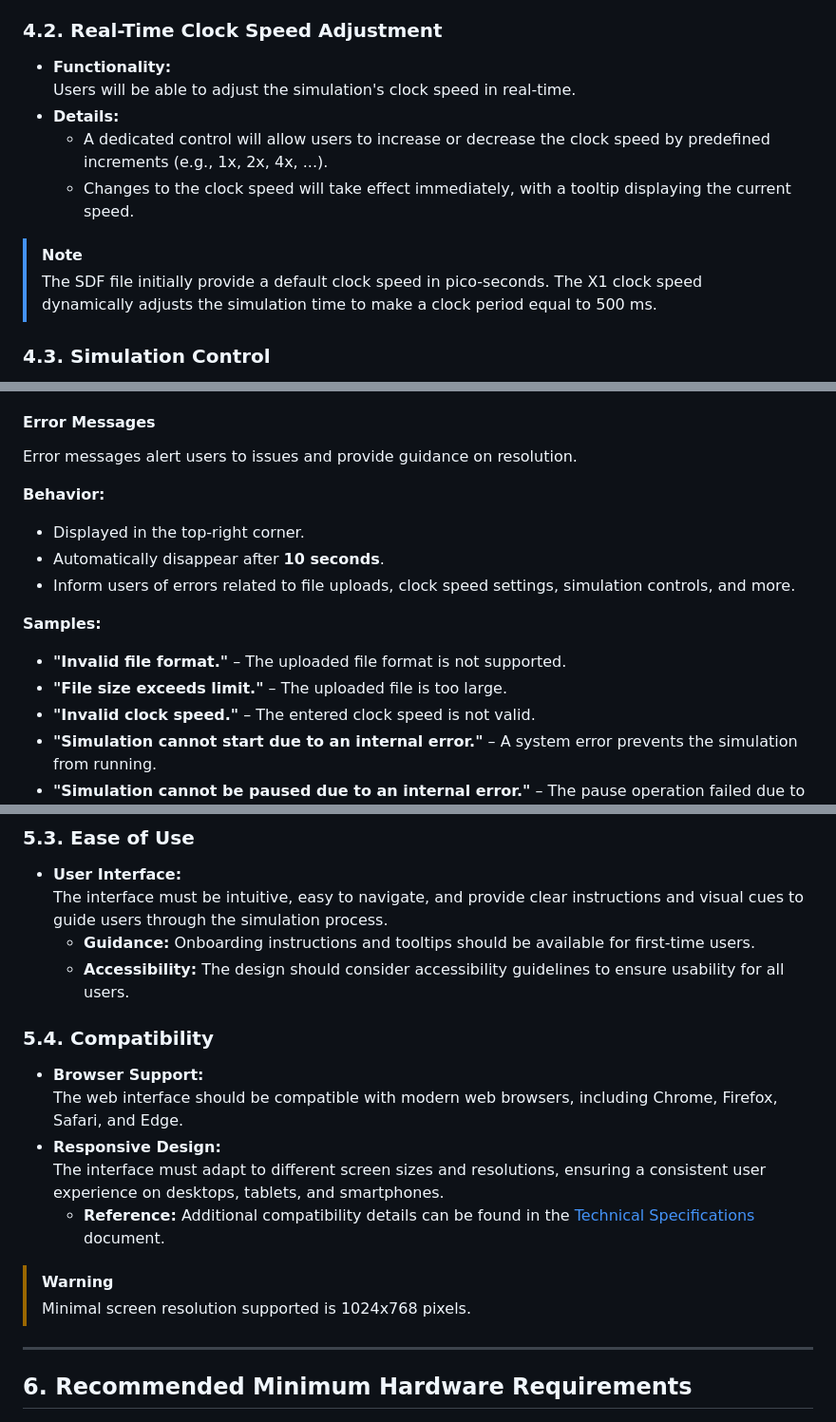
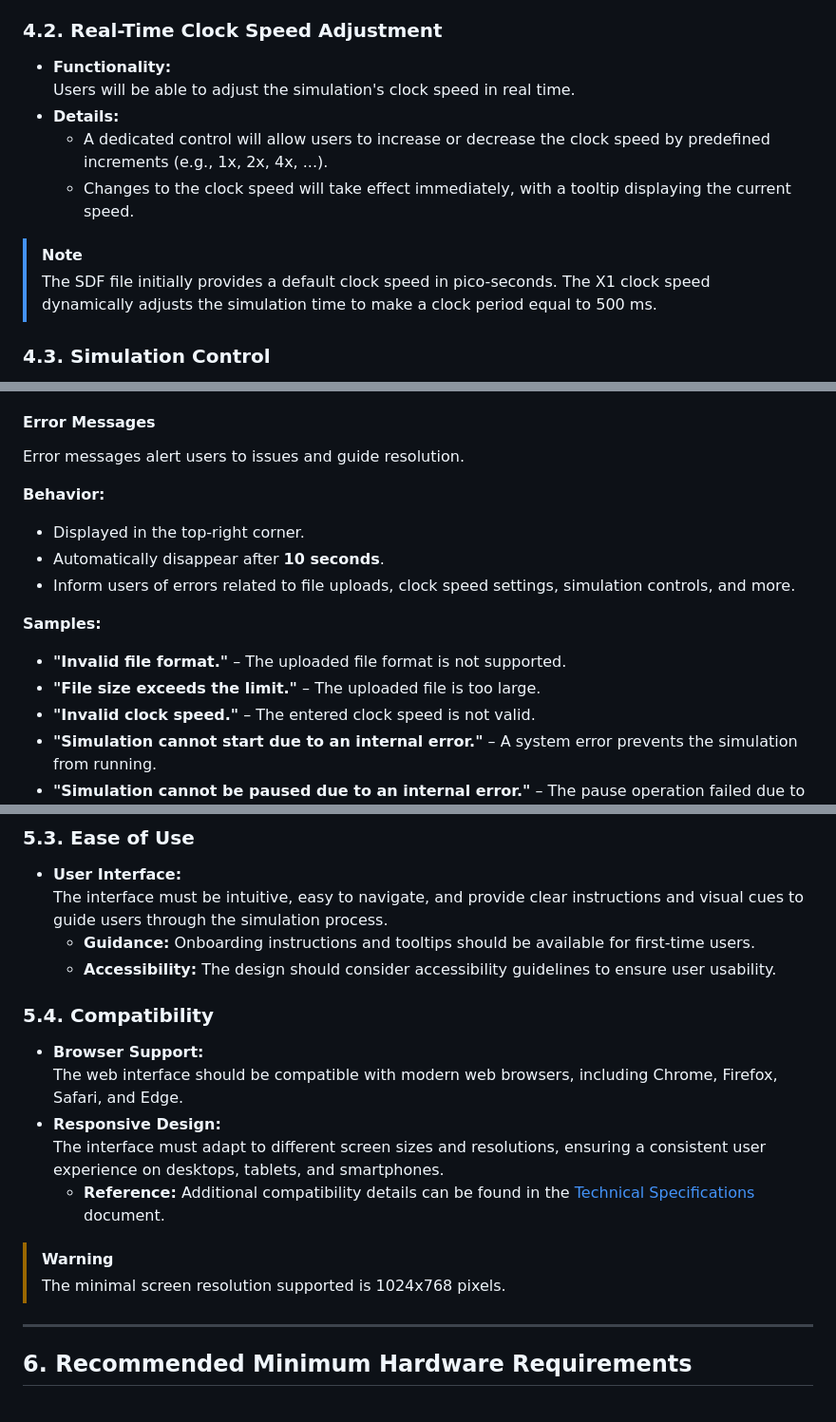
Before and after one commit to algosup/2024-2025-project-4-web-fpga-team-4, a Markdown page: documents/functional-specifications/functional-specifications.md, 3 parts joined by grey strips. Shown at 95% size. GitHub-like rendering.

```diff
--- a/documents/functional-specifications/functional-specifications.md
+++ b/documents/functional-specifications/functional-specifications.md
@@ -534,13 +534,13 @@ The logo design is inspired by the concept of a "chip" and "exploration". It fea
 
 ### 4.2. Real-Time Clock Speed Adjustment
 - **Functionality:**
- Users will be able to adjust the simulation's clock speed in real-time.
+ Users will be able to adjust the simulation's clock speed in real time.
 - **Details:**
   - A dedicated control will allow users to increase or decrease the clock speed by predefined increments (e.g., 1x, 2x, 4x, ...).
   - Changes to the clock speed will take effect immediately, with a tooltip displaying the current speed.
 
 > [!NOTE]
-> The SDF file initially provide a default clock speed in pico-seconds. The X1 clock speed dynamically adjusts the simulation time to make a clock period equal to 500 ms.
+> The SDF file initially provides a default clock speed in pico-seconds. The X1 clock speed dynamically adjusts the simulation time to make a clock period equal to 500 ms.
 
 ### 4.3. Simulation Control
 - **Functionality:**
@@ -615,7 +615,7 @@ Notice messages inform users of successful operations and provide guidance on in
 - **"Settings updated."** – The settings have been successfully applied.
 
 #### **Error Messages**
-Error messages alert users to issues and provide guidance on resolution.
+Error messages alert users to issues and guide resolution.
 
 **Behavior:**
 - Displayed in the top-right corner.
@@ -624,7 +624,7 @@ Error messages alert users to issues and provide guidance on resolution.
 
 **Samples:**
 - **"Invalid file format."** – The uploaded file format is not supported.
-- **"File size exceeds limit."** – The uploaded file is too large.
+- **"File size exceeds the limit."** – The uploaded file is too large.
 - **"Invalid clock speed."** – The entered clock speed is not valid.
 - **"Simulation cannot start due to an internal error."** – A system error prevents the simulation from running.
 - **"Simulation cannot be paused due to an internal error."** – The pause operation failed due to an error.
@@ -659,7 +659,7 @@ Error messages alert users to issues and provide guidance on resolution.
 - **User Interface:**
  The interface must be intuitive, easy to navigate, and provide clear instructions and visual cues to guide users through the simulation process.
   - **Guidance:** Onboarding instructions and tooltips should be available for first-time users.
-  - **Accessibility:** The design should consider accessibility guidelines to ensure usability for all users.
+  - **Accessibility:** The design should consider accessibility guidelines to ensure user usability.
 
 ### 5.4. Compatibility
 - **Browser Support:**
@@ -669,7 +669,7 @@ Error messages alert users to issues and provide guidance on resolution.
   - **Reference:** Additional compatibility details can be found in the [Technical Specifications](../technical-specifications/technical-specifications.md) document.
 
 > [!WARNING]
-> Minimal screen resolution supported is 1024x768 pixels.
+> The minimal screen resolution supported is 1024x768 pixels.
 
 ---
 
```
Also changed, not shown: other parts of documents/functional-specifications/functional-specifications.md (+55 -55 lines), documents/functional-specifications/graphic-charter.md (+39 -39 lines).
